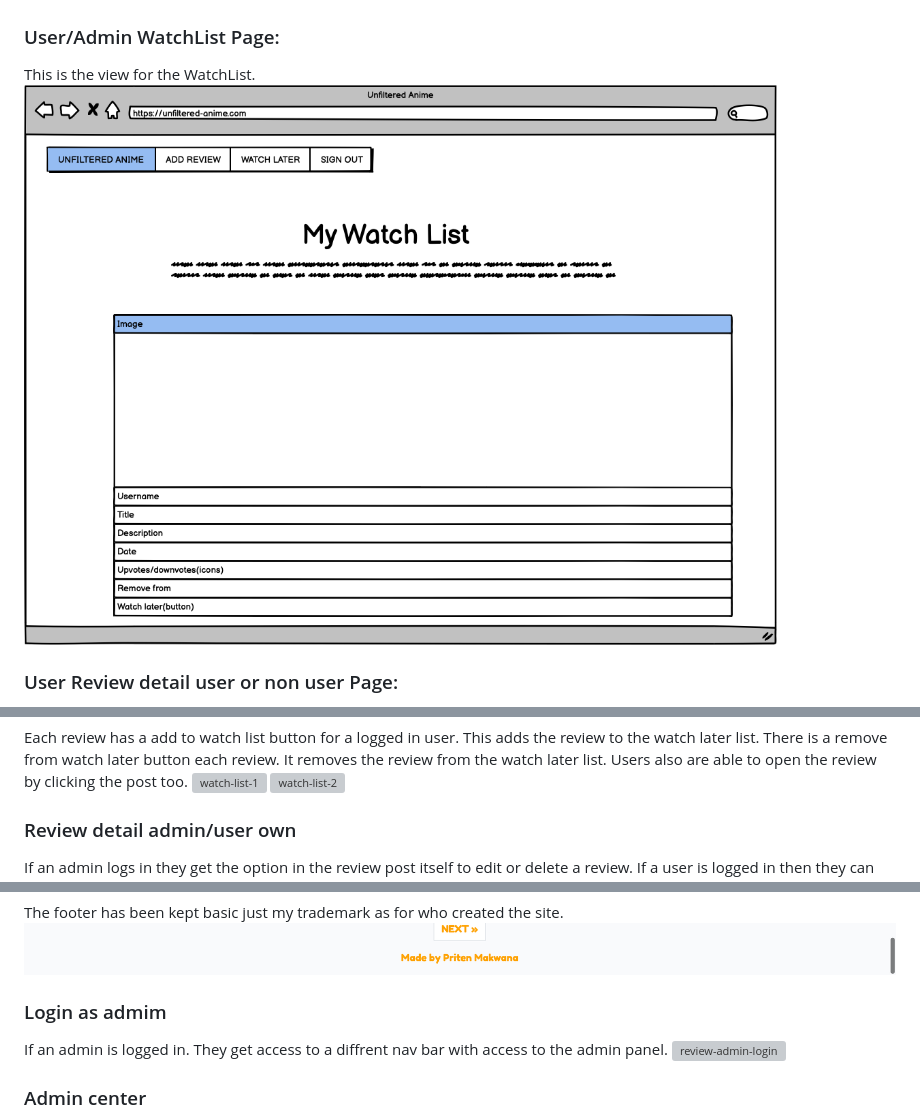
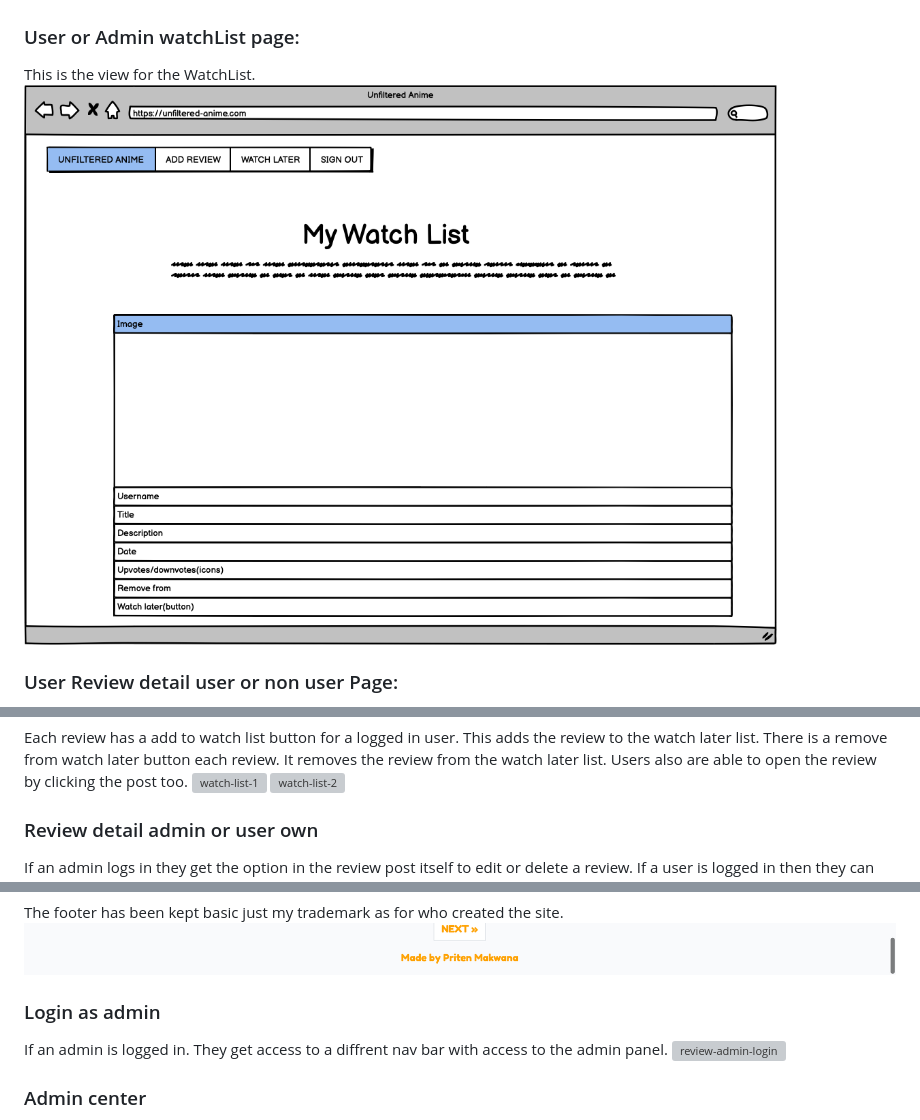
Before and after one commit to PritenMakwana44/unfiltered-anime, a Markdown page: README.md, 3 parts joined by grey strips. Drawn GitHub-style; grey boxes are pictures that could not be loaded.

```diff
--- a/README.md
+++ b/README.md
@@ -179,5 +192,5 @@ Once the user logs in the nav bar changes. Here is the view.
 Once the admin logs in the nav bar changes. Here is the view.
 ![Adminloginhome](readme/images/wireframe/AdminloginHome.png)
 
-### User/Admin WatchList Page:
+### User or Admin watchList page:
 This is the view for the WatchList.
@@ -248,7 +262,7 @@ Each review has a add to watch list button for a logged in user. This adds the r
 ![watch-list-2](readme/images/features/watch-list-2.png)
 
 
-### Review detail admin/user own
+### Review detail admin or user own
 If an admin logs in they get the option in the review post itself to edit or delete a review. If a user is logged in then they can edit or delete their own post only.
 ![review-detail-admin-user-1](readme/images/features/review-detail-admin-or-user-own-1.png)
 ![review-detail-admin-user-2](readme/images/features/review-detail-admin-or-user-own-2.png)
@@ -281,7 +295,7 @@ The footer has been kept basic just my trademark as for who created the site.
 ![footer](readme/images/features/footer.png)
 
 
-### Login as admim
+### Login as admin
 If an admin is logged in. They get access to a diffrent nav bar with access to the admin panel.
 ![review-admin-login](readme/images/features/review-login-admin.png)
 
```
Also changed, not shown: other parts of README.md (+33 -19 lines), readme/images/wireframe/user-review-detail-own-post-or-admin.png (renamed from readme/images/wireframe/User-Review-detail-user-on-own-post-or-admin-on-all.png).
